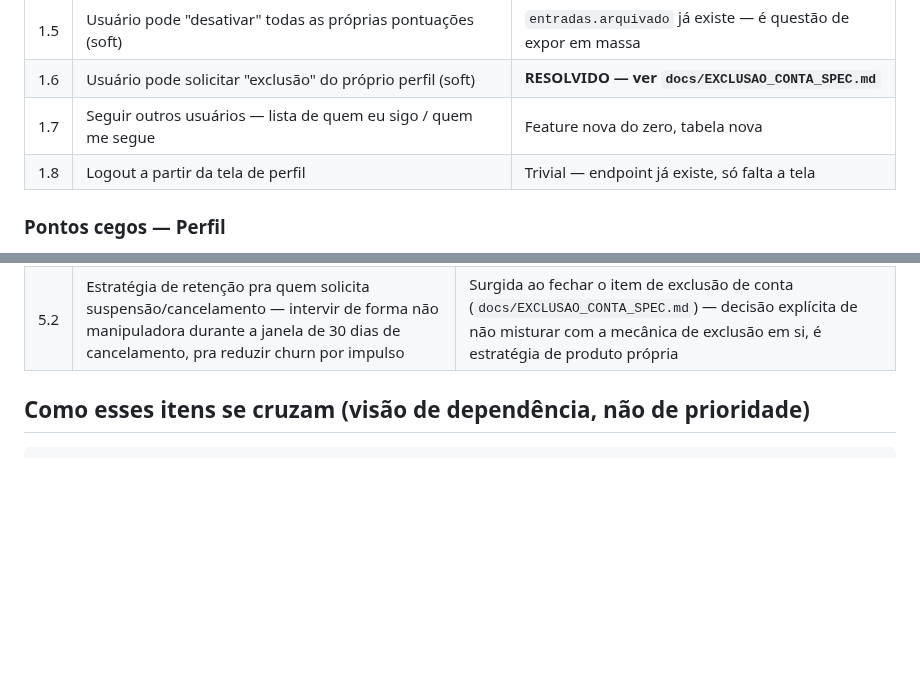
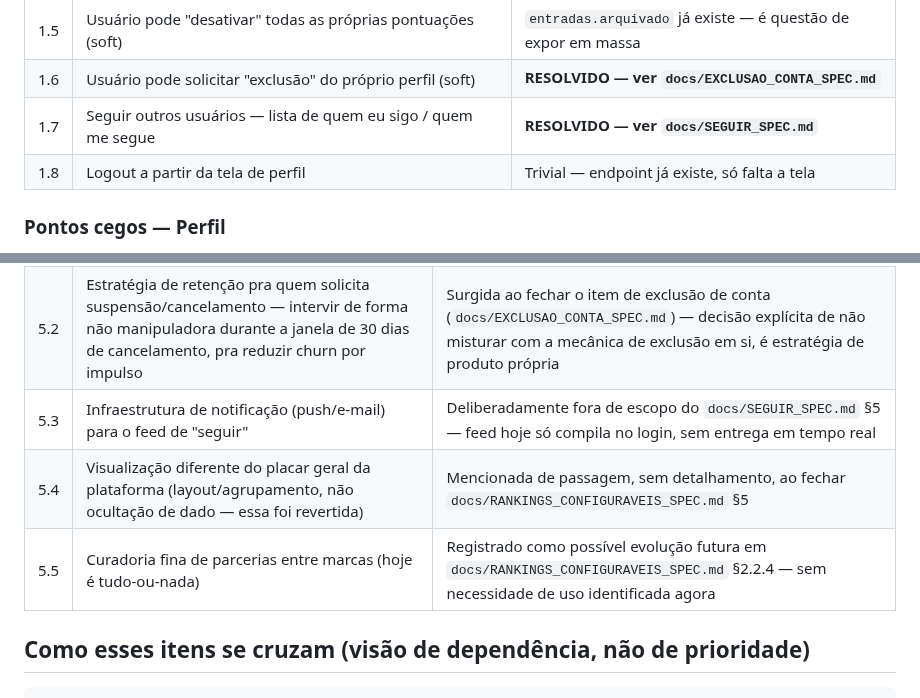
Before and after one commit to bmaimoni/retro-score-ranking, a Markdown page: docs/BACKLOG_2026.md, 2 parts joined by grey strips. Rendered like a GitHub page; blank space fills up the shorter version.

```diff
--- a/docs/BACKLOG_2026.md
+++ b/docs/BACKLOG_2026.md
@@ -42,7 +42,7 @@ Mudanças que esse desenho força nos itens abaixo desta lista:
 | 1.4 | Ver detalhamento de todas as próprias pontuações — evento e marca de cada uma, link rápido pro jogo | Precisa de endpoint novo (`entradas` por `user_id`, join até `marcas`) |
 | 1.5 | Usuário pode "desativar" todas as próprias pontuações (soft) | `entradas.arquivado` já existe — é questão de expor em massa |
 | 1.6 | Usuário pode solicitar "exclusão" do próprio perfil (soft) | **RESOLVIDO — ver `docs/EXCLUSAO_CONTA_SPEC.md`** |
-| 1.7 | Seguir outros usuários — lista de quem eu sigo / quem me segue | Feature nova do zero, tabela nova |
+| 1.7 | Seguir outros usuários — lista de quem eu sigo / quem me segue | **RESOLVIDO — ver `docs/SEGUIR_SPEC.md`** |
 | 1.8 | Logout a partir da tela de perfil | Trivial — endpoint já existe, só falta a tela |
 
 ### Pontos cegos — Perfil
@@ -185,6 +187,9 @@ Mudanças que esse desenho força nos itens abaixo desta lista:
 |---|---|---|
 | 5.1 | Documentação pública das regras de nickname (limite de 30 dias, liberação, o que acontece com pontuações antigas) — em algum lugar que o **jogador** consiga consultar, não só doc técnica interna | Surgiu ao fechar o item de modelo de nickname (`docs/NICKNAME_SPEC.md` §5). Formato (FAQ no perfil? página estática? texto inline?) ainda não decidido — é escolha de produto pra quando chegarmos nesse item |
 | 5.2 | Estratégia de retenção pra quem solicita suspensão/cancelamento — intervir de forma não manipuladora durante a janela de 30 dias de cancelamento, pra reduzir churn por impulso | Surgida ao fechar o item de exclusão de conta (`docs/EXCLUSAO_CONTA_SPEC.md`) — decisão explícita de não misturar com a mecânica de exclusão em si, é estratégia de produto própria |
+| 5.3 | Infraestrutura de notificação (push/e-mail) para o feed de "seguir" | Deliberadamente fora de escopo do `docs/SEGUIR_SPEC.md` §5 — feed hoje só compila no login, sem entrega em tempo real |
+| 5.4 | Visualização diferente do placar geral da plataforma (layout/agrupamento, não ocultação de dado — essa foi revertida) | Mencionada de passagem, sem detalhamento, ao fechar `docs/RANKINGS_CONFIGURAVEIS_SPEC.md` §5 |
+| 5.5 | Curadoria fina de parcerias entre marcas (hoje é tudo-ou-nada) | Registrado como possível evolução futura em `docs/RANKINGS_CONFIGURAVEIS_SPEC.md` §2.2.4 — sem necessidade de uso identificada agora |
 
 ## Como esses itens se cruzam (visão de dependência, não de prioridade)
 
```
Also changed, not shown: other parts of docs/BACKLOG_2026.md (+11 -9 lines), docs/RANKINGS_CONFIGURAVEIS_SPEC.md (added, +107 -0 lines), docs/SEGUIR_SPEC.md (added, +60 -0 lines).
